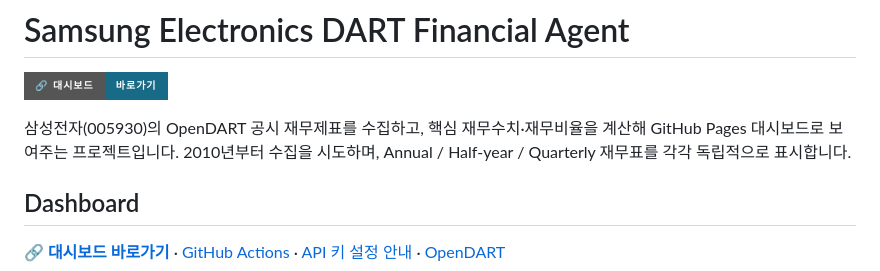
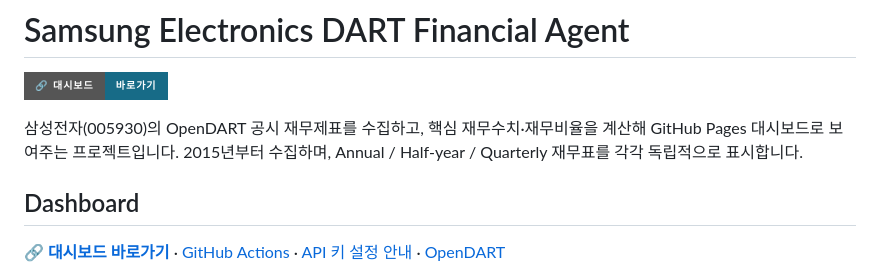
Before and after one commit to HSC-Class02/hy_samsung-electronics, a Markdown page: README.md, the part around the change. Drawn GitHub-style; badges without logos.

Commit message:
Document the actual OpenDART financial statement coverage from 2015

```diff
--- a/README.md
+++ b/README.md
@@ -2,7 +2,7 @@
 
 [![🔗 대시보드 바로가기](https://img.shields.io/badge/🔗%20대시보드-바로가기-176B87?style=for-the-badge)](https://hsc-class02.github.io/hy_samsung-electronics/)
 
-삼성전자(005930)의 OpenDART 공시 재무제표를 수집하고, 핵심 재무수치·재무비율을 계산해 GitHub Pages 대시보드로 보여주는 프로젝트입니다. 2010년부터 수집을 시도하며, Annual / Half-year / Quarterly 재무표를 각각 독립적으로 표시합니다.
+삼성전자(005930)의 OpenDART 공시 재무제표를 수집하고, 핵심 재무수치·재무비율을 계산해 GitHub Pages 대시보드로 보여주는 프로젝트입니다. 2015년부터 수집하며, Annual / Half-year / Quarterly 재무표를 각각 독립적으로 표시합니다.
 
 ## Dashboard
 
```
